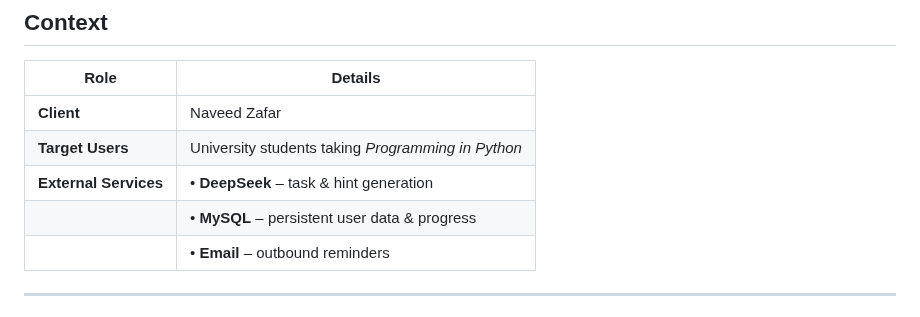
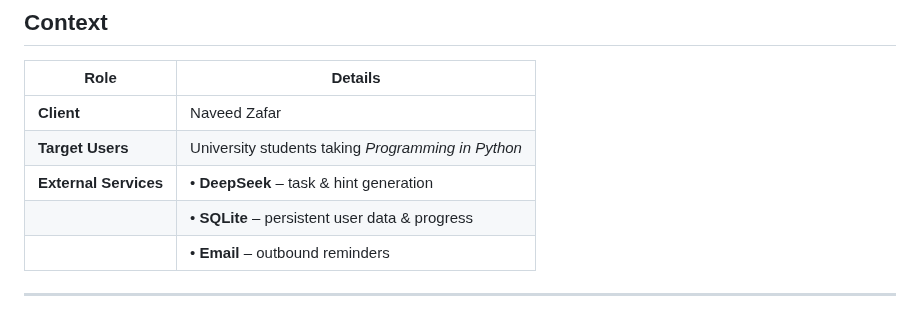
Before and after one commit to Team15SWP/studdybuddy, a Markdown page: README.md, the part around the change. Drawn GitHub-style.

```diff
--- a/README.md
+++ b/README.md
@@ -33,7 +33,7 @@ Together this forms a lightweight learning‑platform experience without the ove
 | **Client**                                                       | Naveed Zafar                                         |
 | **Target Users**                                                 | University students taking *Programming in Python*   |
 | **External Services**                                            | • **DeepSeek** – task & hint generation              |
-|                                                                  | • **MySQL** – persistent user data & progress   |
+|                                                                  | • **SQLite** – persistent user data & progress   |
 |                                                                  | • **Email** – outbound reminders                     |
 
 ---
```
